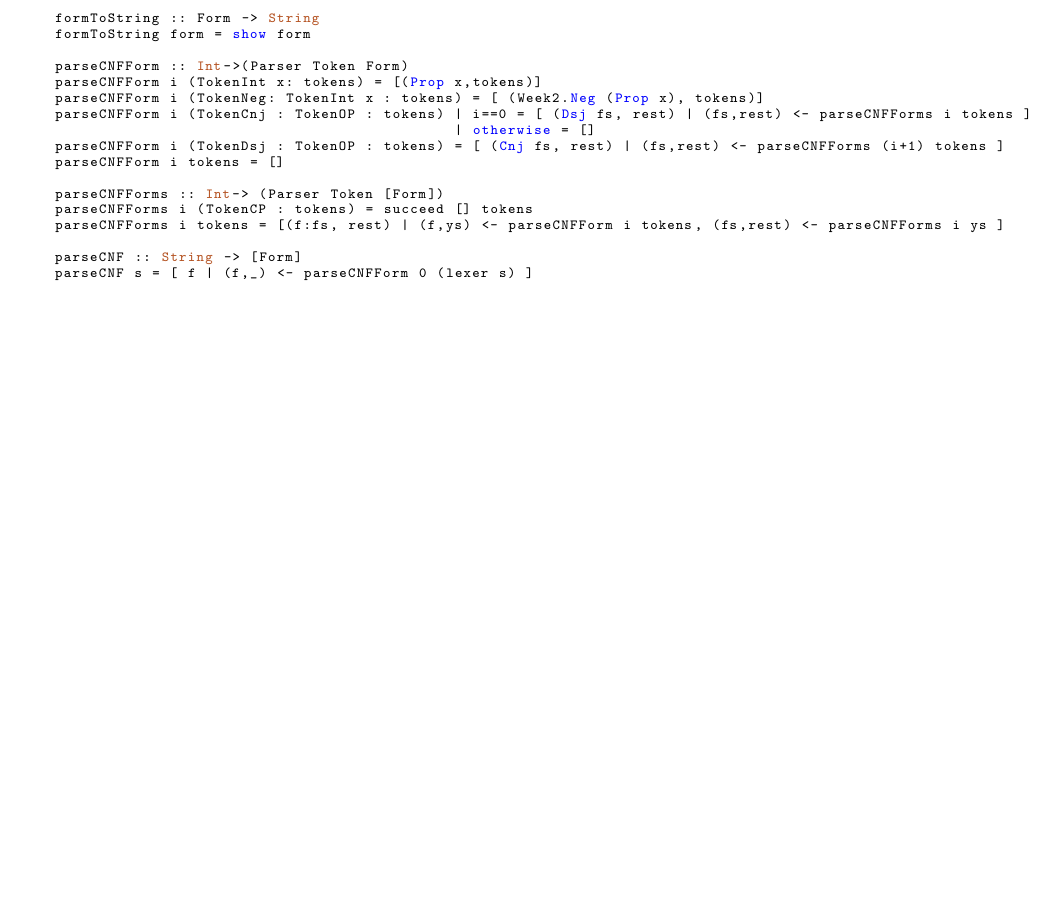
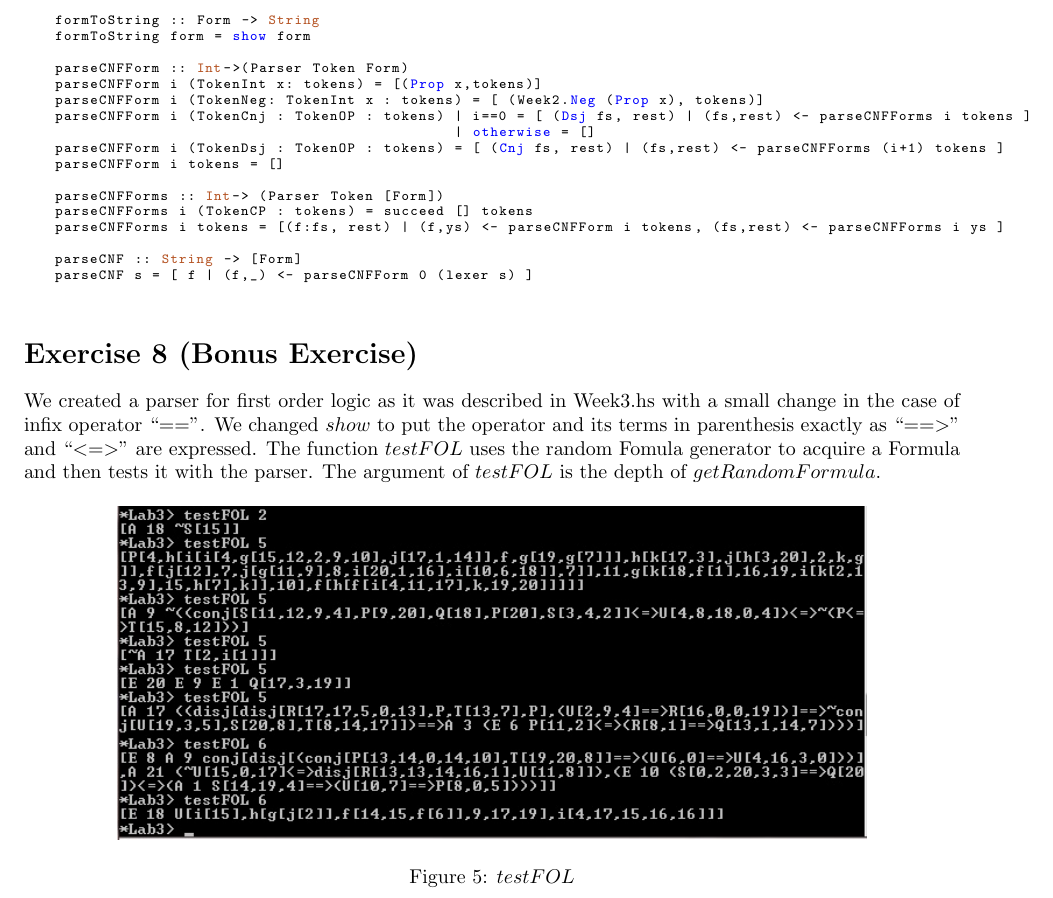
Before and after one commit to CindyBerghuizen/SoftwareTesting, a LaTeX document (Week3/Lab3.tex): part of page 3 of 3, cut so that both start at the same text, the shorter picture padded with empty space. Compiled offline with pdfLaTeX.

Commit message:
Report for Lab3

```diff
--- a/Week3/Lab3.tex
+++ b/Week3/Lab3.tex
@@ -226,6 +226,20 @@ parseCNF :: String -> [Form]
 parseCNF s = [ f | (f,_) <- parseCNFForm 0 (lexer s) ]
 \end{code}
 
+\section*{Exercise 8 (Bonus Exercise)}
+We created a parser for first order logic as it was described in Week3.hs
+with a small change in the case of infix operator ``$==$''. We changed $show$
+to put the operator and its terms in parenthesis exactly as ``$ = = > $'' and
+``$ < = >$'' are expressed. The function $testFOL$ uses the random Fomula
+generator to acquire a Formula and then tests it with the parser. The argument
+of $testFOL$ is the depth of $getRandomFormula$.
+
+\begin{figure}[ht]
+\centering
+\includegraphics[width=0.8\textwidth]{FOLparser.jpg}
+\caption{$testFOL$}
+\label{fig:tstFOL}
+\end{figure}
 
 
 \end{document}
```
Also changed, not shown: Week3/FOLparser.jpg (added), Week3/Lab3.pdf.
